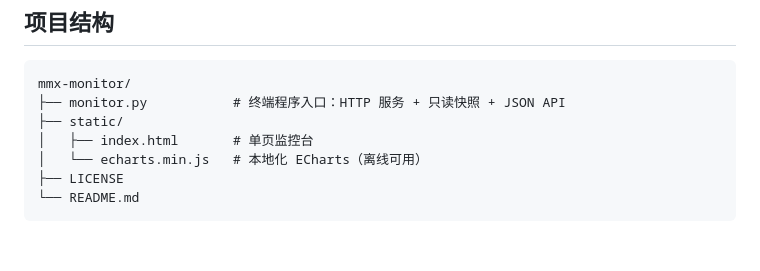
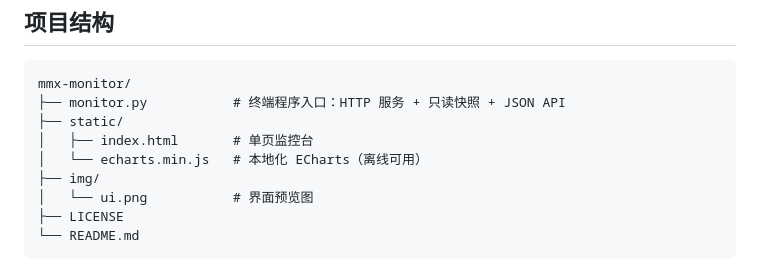
Before and after one commit to yanhy2000/MmxCode-monitor, a Markdown page: README.md, the part around the change printed below. Drawn GitHub-style; blank space fills up the shorter version.

````diff
--- a/README.md
+++ b/README.md
@@ -109,6 +113,8 @@ mmx-monitor/
 ├── static/
 │   ├── index.html       # 单页监控台
 │   └── echarts.min.js   # 本地化 ECharts（离线可用）
+├── img/
+│   └── ui.png           # 界面预览图
 ├── LICENSE
 └── README.md
 ```
````
Also changed, not shown: other parts of README.md (+4 -0 lines), img/ui.png (added), 1 other file.
